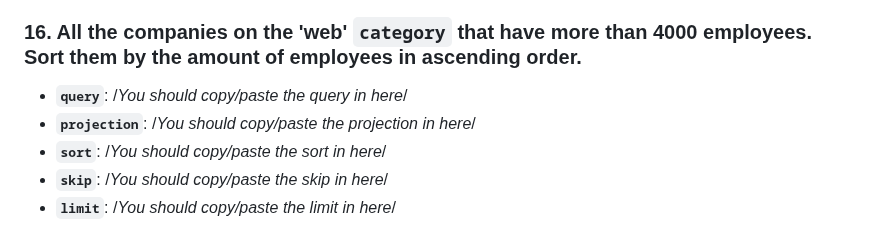
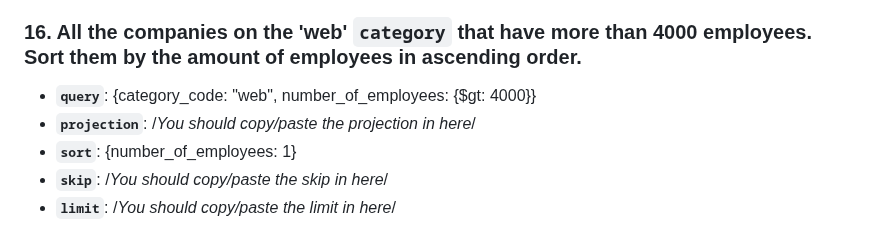
Before and after one commit to ironhack-labs/lab-advance-querying-mongo, a Markdown page: queries.md, the part around the change. Drawn GitHub-style.

Commit message:
Added query and sort for Iteration 16

```diff
--- a/queries.md
+++ b/queries.md
@@ -112,9 +112,9 @@
 
 ### 16. All the companies on the 'web' `category` that have more than 4000 employees. Sort them by the amount of employees in ascending order.
 
-- **`query`**: /_You should copy/paste the query in here_/
+- **`query`**: {category_code: "web", number_of_employees: {$gt: 4000}}
 - **`projection`**: /_You should copy/paste the projection in here_/
-- **`sort`**: /_You should copy/paste the sort in here_/
+- **`sort`**: {number_of_employees: 1}
 - **`skip`**: /_You should copy/paste the skip in here_/
 - **`limit`**: /_You should copy/paste the limit in here_/
 
```
